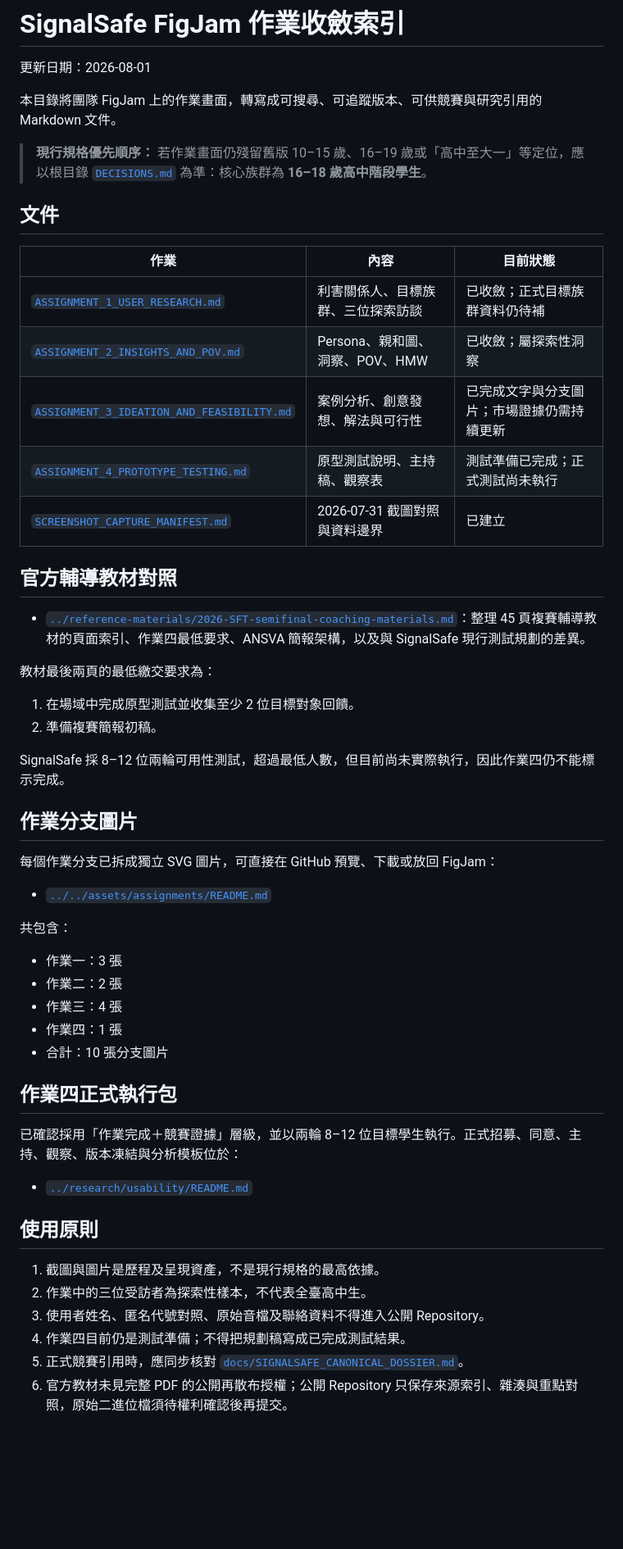
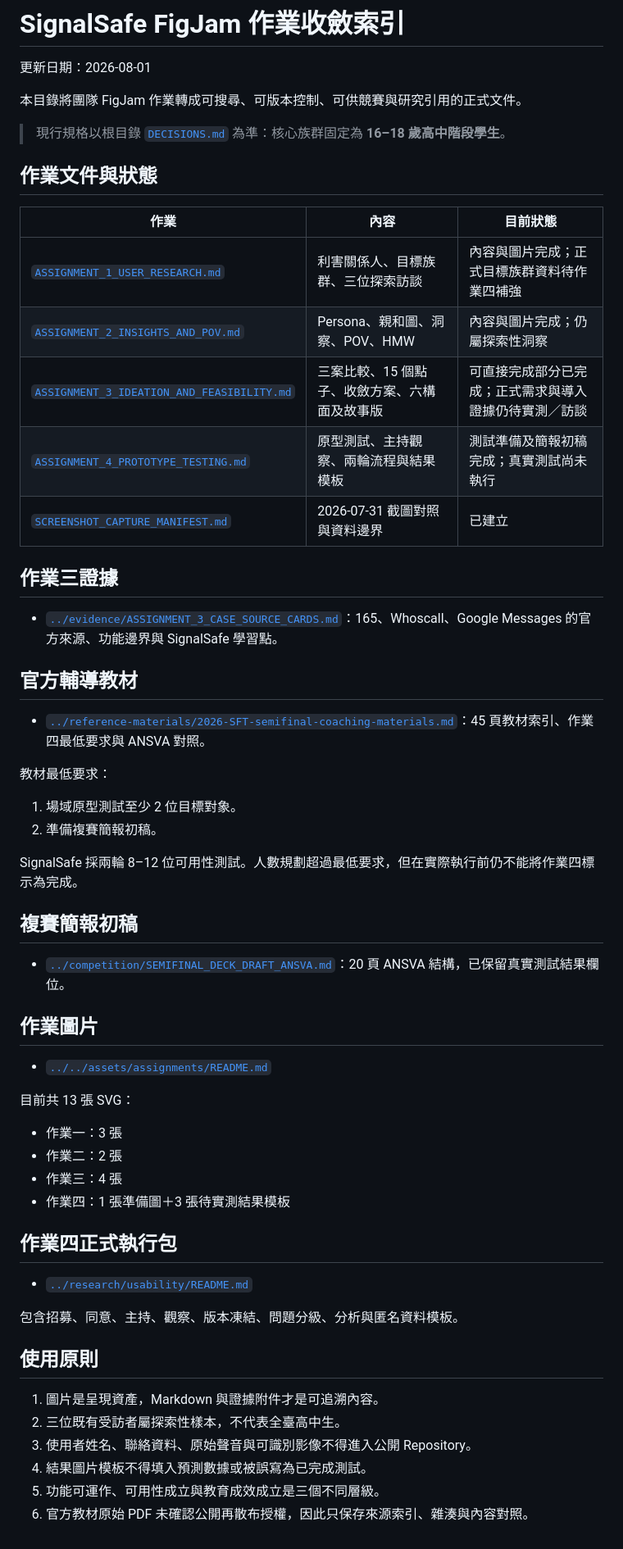
Before and after one commit to kodlbegiko/Signalsafe, a Markdown page: docs/assignments/README.md, the part around the change. Shown at 82% size. Rendered like a GitHub page; blank space fills up the shorter version.

Commit message:
docs: synchronize assignment index and direct-completion status

```diff
--- a/docs/assignments/README.md
+++ b/docs/assignments/README.md
@@ -2,56 +2,61 @@
 
 更新日期：2026-08-01
 
-本目錄將團隊 FigJam 上的作業畫面，轉寫成可搜尋、可追蹤版本、可供競賽與研究引用的 Markdown 文件。
+本目錄將團隊 FigJam 作業轉成可搜尋、可版本控制、可供競賽與研究引用的正式文件。
 
-> **現行規格優先順序：** 若作業畫面仍殘留舊版 10–15 歲、16–19 歲或「高中至大一」等定位，應以根目錄 [`DECISIONS.md`](../../DECISIONS.md) 為準：核心族群為 **16–18 歲高中階段學生**。
+> 現行規格以根目錄 [`DECISIONS.md`](../../DECISIONS.md) 為準：核心族群固定為 **16–18 歲高中階段學生**。
 
-## 文件
+## 作業文件與狀態
 
 | 作業 | 內容 | 目前狀態 |
 |---|---|---|
-| [`ASSIGNMENT_1_USER_RESEARCH.md`](ASSIGNMENT_1_USER_RESEARCH.md) | 利害關係人、目標族群、三位探索訪談 | 已收斂；正式目標族群資料仍待補 |
-| [`ASSIGNMENT_2_INSIGHTS_AND_POV.md`](ASSIGNMENT_2_INSIGHTS_AND_POV.md) | Persona、親和圖、洞察、POV、HMW | 已收斂；屬探索性洞察 |
-| [`ASSIGNMENT_3_IDEATION_AND_FEASIBILITY.md`](ASSIGNMENT_3_IDEATION_AND_FEASIBILITY.md) | 案例分析、創意發想、解法與可行性 | 已完成文字與分支圖片；市場證據仍需持續更新 |
-| [`ASSIGNMENT_4_PROTOTYPE_TESTING.md`](ASSIGNMENT_4_PROTOTYPE_TESTING.md) | 原型測試說明、主持稿、觀察表 | 測試準備已完成；正式測試尚未執行 |
+| [`ASSIGNMENT_1_USER_RESEARCH.md`](ASSIGNMENT_1_USER_RESEARCH.md) | 利害關係人、目標族群、三位探索訪談 | 內容與圖片完成；正式目標族群資料待作業四補強 |
+| [`ASSIGNMENT_2_INSIGHTS_AND_POV.md`](ASSIGNMENT_2_INSIGHTS_AND_POV.md) | Persona、親和圖、洞察、POV、HMW | 內容與圖片完成；仍屬探索性洞察 |
+| [`ASSIGNMENT_3_IDEATION_AND_FEASIBILITY.md`](ASSIGNMENT_3_IDEATION_AND_FEASIBILITY.md) | 三案比較、15 個點子、收斂方案、六構面及故事版 | 可直接完成部分已完成；正式需求與導入證據仍待實測／訪談 |
+| [`ASSIGNMENT_4_PROTOTYPE_TESTING.md`](ASSIGNMENT_4_PROTOTYPE_TESTING.md) | 原型測試、主持觀察、兩輪流程與結果模板 | 測試準備及簡報初稿完成；真實測試尚未執行 |
 | [`SCREENSHOT_CAPTURE_MANIFEST.md`](SCREENSHOT_CAPTURE_MANIFEST.md) | 2026-07-31 截圖對照與資料邊界 | 已建立 |
 
-## 官方輔導教材對照
+## 作業三證據
 
-- [`../reference-materials/2026-SFT-semifinal-coaching-materials.md`](../reference-materials/2026-SFT-semifinal-coaching-materials.md)：整理 45 頁複賽輔導教材的頁面索引、作業四最低要求、ANSVA 簡報架構，以及與 SignalSafe 現行測試規劃的差異。
+- [`../evidence/ASSIGNMENT_3_CASE_SOURCE_CARDS.md`](../evidence/ASSIGNMENT_3_CASE_SOURCE_CARDS.md)：165、Whoscall、Google Messages 的官方來源、功能邊界與 SignalSafe 學習點。
 
-教材最後兩頁的最低繳交要求為：
+## 官方輔導教材
 
-1. 在場域中完成原型測試並收集至少 2 位目標對象回饋。
+- [`../reference-materials/2026-SFT-semifinal-coaching-materials.md`](../reference-materials/2026-SFT-semifinal-coaching-materials.md)：45 頁教材索引、作業四最低要求與 ANSVA 對照。
+
+教材最低要求：
+
+1. 場域原型測試至少 2 位目標對象。
 2. 準備複賽簡報初稿。
 
-SignalSafe 採 8–12 位兩輪可用性測試，超過最低人數，但目前尚未實際執行，因此作業四仍不能標示完成。
+SignalSafe 採兩輪 8–12 位可用性測試。人數規劃超過最低要求，但在實際執行前仍不能將作業四標示為完成。
 
-## 作業分支圖片
+## 複賽簡報初稿
 
-每個作業分支已拆成獨立 SVG 圖片，可直接在 GitHub 預覽、下載或放回 FigJam：
+- [`../competition/SEMIFINAL_DECK_DRAFT_ANSVA.md`](../competition/SEMIFINAL_DECK_DRAFT_ANSVA.md)：20 頁 ANSVA 結構，已保留真實測試結果欄位。
+
+## 作業圖片
 
 - [`../../assets/assignments/README.md`](../../assets/assignments/README.md)
 
-共包含：
+目前共 13 張 SVG：
 
 - 作業一：3 張
 - 作業二：2 張
 - 作業三：4 張
-- 作業四：1 張
-- 合計：10 張分支圖片
+- 作業四：1 張準備圖＋3 張待實測結果模板
 
 ## 作業四正式執行包
 
-已確認採用「作業完成＋競賽證據」層級，並以兩輪 8–12 位目標學生執行。正式招募、同意、主持、觀察、版本凍結與分析模板位於：
+- [`../research/usability/README.md`](../research/usability/README.md)
 
-- [`../research/usability/README.md`](../research/usability/README.md)
+包含招募、同意、主持、觀察、版本凍結、問題分級、分析與匿名資料模板。
 
 ## 使用原則
 
-1. 截圖與圖片是歷程及呈現資產，不是現行規格的最高依據。
-2. 作業中的三位受訪者為探索性樣本，不代表全臺高中生。
-3. 使用者姓名、匿名代號對照、原始音檔及聯絡資料不得進入公開 Repository。
-4. 作業四目前仍是測試準備；不得把規劃稿寫成已完成測試結果。
-5. 正式競賽引用時，應同步核對 [`docs/SIGNALSAFE_CANONICAL_DOSSIER.md`](../SIGNALSAFE_CANONICAL_DOSSIER.md)。
-6. 官方教材未見完整 PDF 的公開再散布授權；公開 Repository 只保存來源索引、雜湊與重點對照，原始二進位檔須待權利確認後再提交。
+1. 圖片是呈現資產，Markdown 與證據附件才是可追溯內容。
+2. 三位既有受訪者屬探索性樣本，不代表全臺高中生。
+3. 使用者姓名、聯絡資料、原始聲音與可識別影像不得進入公開 Repository。
+4. 結果圖片模板不得填入預測數據或被誤寫為已完成測試。
+5. 功能可運作、可用性成立與教育成效成立是三個不同層級。
+6. 官方教材原始 PDF 未確認公開再散布授權，因此只保存來源索引、雜湊與內容對照。
```
